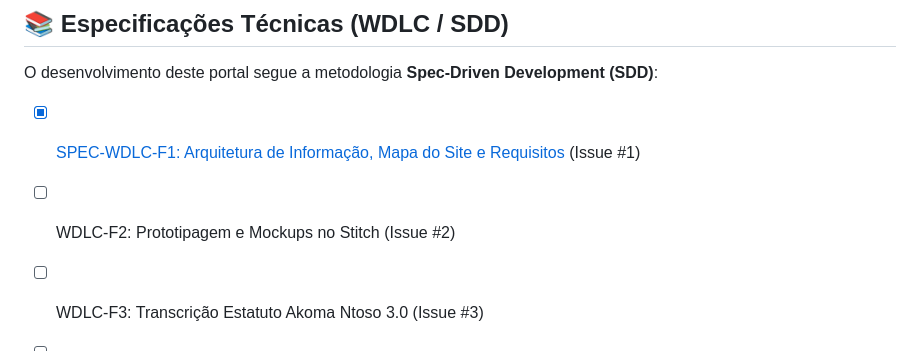
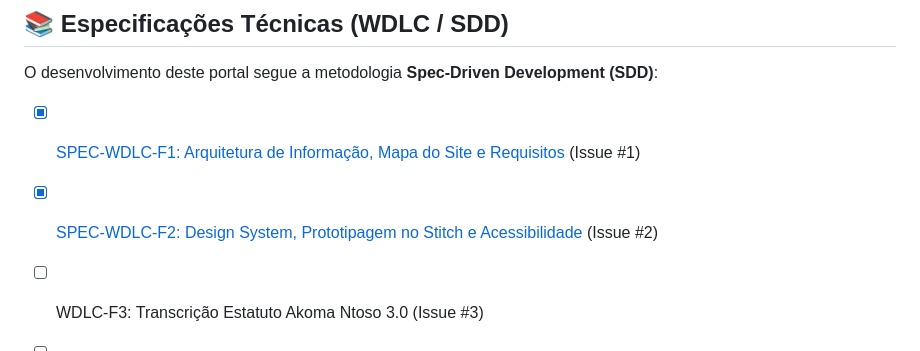
Before and after one commit to ibnp-guapo/website, a Markdown page: README.md, the part around the change. Drawn GitHub-style.

Commit message:
docs: formalizar especificacao tecnica WDLC-F2 (Issue #2)

```diff
--- a/README.md
+++ b/README.md
@@ -57,7 +57,7 @@ Portal oficial da **Igreja Batista Nacional da Paz de Guapó** (IBNP Guapó), fu
 O desenvolvimento deste portal segue a metodologia **Spec-Driven Development (SDD)**:
 
 - [x] [SPEC-WDLC-F1: Arquitetura de Informação, Mapa do Site e Requisitos](docs/specs/01-arquitetura-informacao-requisitos.md) (Issue #1)
-- [ ] WDLC-F2: Prototipagem e Mockups no Stitch (Issue #2)
+- [x] [SPEC-WDLC-F2: Design System, Prototipagem no Stitch e Acessibilidade](docs/specs/02-design-system-prototipagem.md) (Issue #2)
 - [ ] WDLC-F3: Transcrição Estatuto Akoma Ntoso 3.0 (Issue #3)
 - [ ] WDLC-F3: Transcrição Regimento Akoma Ntoso 3.0 (Issue #4)
 - [ ] WDLC-F3: Modelagem JSON Schema da Agenda (Issue #5)
```
Also changed, not shown: docs/specs/02-design-system-prototipagem.md (added, +215 -0 lines).
